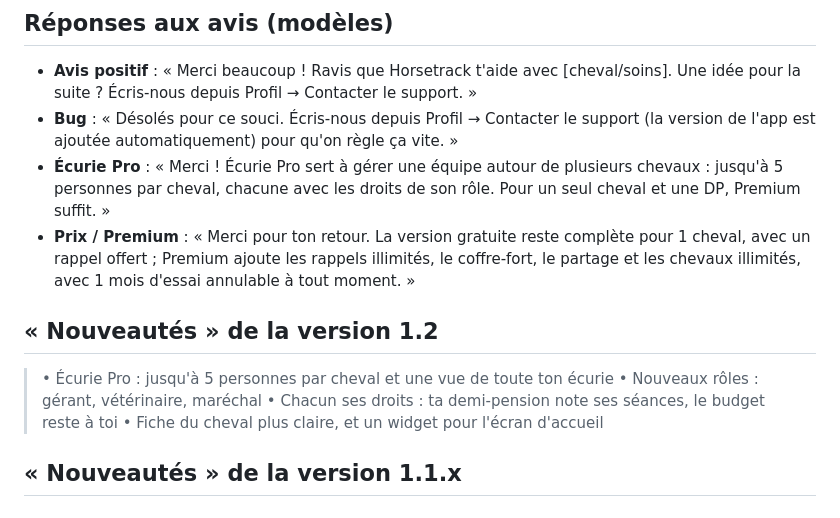
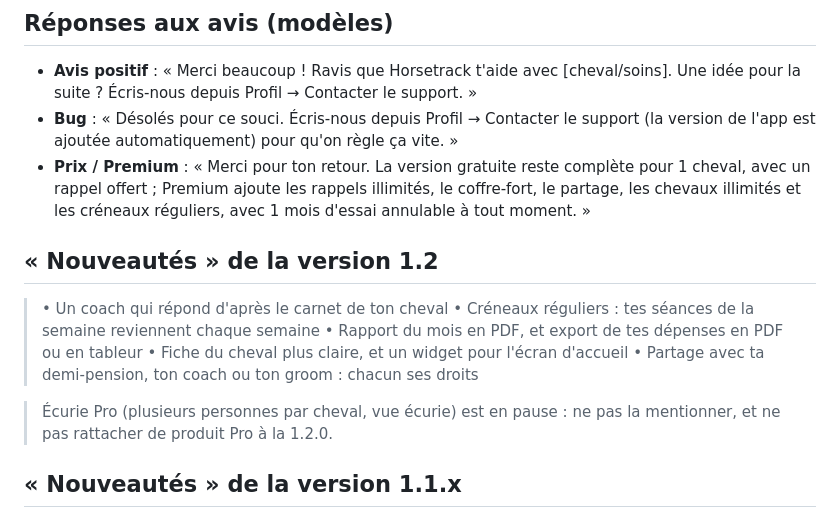
Before and after one commit to kuray888/Horsetrack, a Markdown page: docs/fiche-app-store.md, the part around one of its changes. GitHub-like rendering.

```diff
--- a/docs/fiche-app-store.md
+++ b/docs/fiche-app-store.md
@@ -83,15 +87,17 @@ Utilise une vraie photo de cheval sur les écrans, pas d'avatar vide.
 
 - **Avis positif** : « Merci beaucoup ! Ravis que Horsetrack t'aide avec [cheval/soins]. Une idée pour la suite ? Écris-nous depuis Profil → Contacter le support. »
 - **Bug** : « Désolés pour ce souci. Écris-nous depuis Profil → Contacter le support (la version de l'app est ajoutée automatiquement) pour qu'on règle ça vite. »
-- **Écurie Pro** : « Merci ! Écurie Pro sert à gérer une équipe autour de plusieurs chevaux : jusqu'à 5 personnes par cheval, chacune avec les droits de son rôle. Pour un seul cheval et une DP, Premium suffit. »
-- **Prix / Premium** : « Merci pour ton retour. La version gratuite reste complète pour 1 cheval, avec un rappel offert ; Premium ajoute les rappels illimités, le coffre-fort, le partage et les chevaux illimités, avec 1 mois d'essai annulable à tout moment. »
+- **Prix / Premium** : « Merci pour ton retour. La version gratuite reste complète pour 1 cheval, avec un rappel offert ; Premium ajoute les rappels illimités, le coffre-fort, le partage, les chevaux illimités et les créneaux réguliers, avec 1 mois d'essai annulable à tout moment. »
 
 ## « Nouveautés » de la version 1.2
 
-> • Écurie Pro : jusqu'à 5 personnes par cheval et une vue de toute ton écurie
-> • Nouveaux rôles : gérant, vétérinaire, maréchal
-> • Chacun ses droits : ta demi-pension note ses séances, le budget reste à toi
+> • Un coach qui répond d'après le carnet de ton cheval
+> • Créneaux réguliers : tes séances de la semaine reviennent chaque semaine
+> • Rapport du mois en PDF, et export de tes dépenses en PDF ou en tableur
 > • Fiche du cheval plus claire, et un widget pour l'écran d'accueil
+> • Partage avec ta demi-pension, ton coach ou ton groom : chacun ses droits
+
+> Écurie Pro (plusieurs personnes par cheval, vue écurie) est en pause : ne pas la mentionner, et ne pas rattacher de produit Pro à la 1.2.0.
 
 ## « Nouveautés » de la version 1.1.x
 
```
Also changed, not shown: other parts of docs/fiche-app-store.md (+18 -14 lines).
